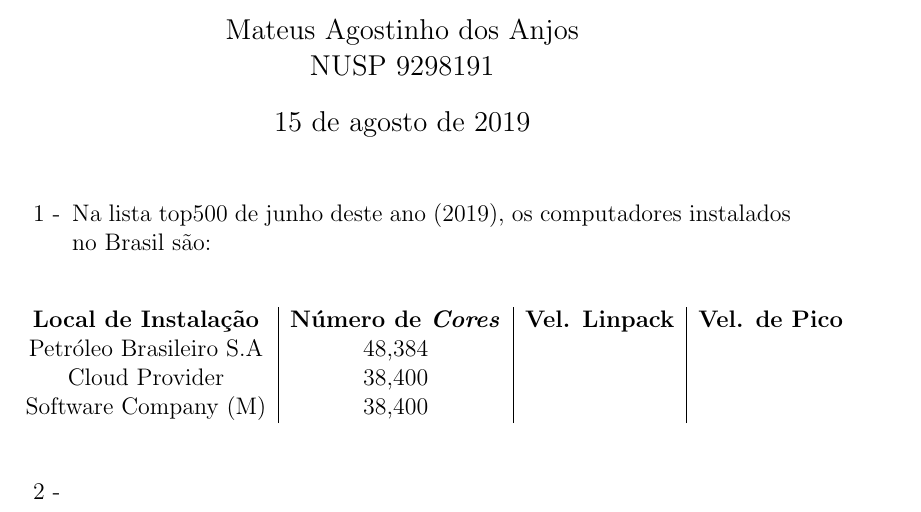
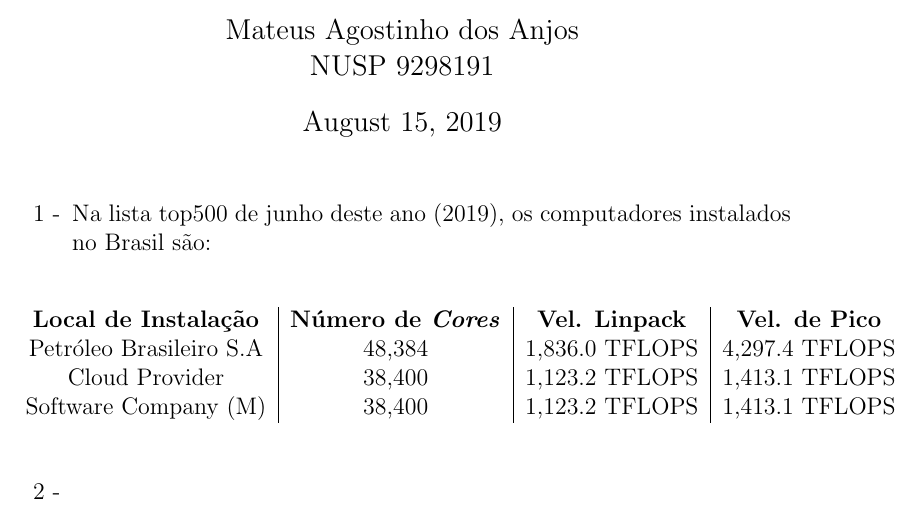
Before and after one commit to MateusdosAnjos/MAC0344, a LaTeX document (Lista 1/Lista 1.tex): part of the page, cut so that both start at the same text. Compiled offline with pdfLaTeX.

Commit message:
Adicionado respostas para o exercício 1
Signed-off-by: MateusdosAnjos <mateus.a.anjos@gmail.com>

```diff
--- a/Lista 1/Lista 1.tex
+++ b/Lista 1/Lista 1.tex
@@ -1,7 +1,7 @@
 \documentclass[12pt]{article}
 
 \usepackage[utf8]{inputenc}
-\usepackage[portuguese]{babel}
+%\usepackage[portuguese]{babel}
 
 \title{MAC0344 Arquitetura de Computadores\\
 Lista de Exercícios No. 1
@@ -19,9 +19,9 @@ Lista de Exercícios No. 1
 				\centering
 				\begin{tabular}{c|c|c|c}
 					\textbf{Local de Instalação} & \textbf{Número de \textit{Cores}} & \textbf{Vel. Linpack} & \textbf{Vel. de Pico}\\
-					Petróleo Brasileiro S.A & 48,384 &  & \\
-					Cloud Provider & 38,400 & & \\
-					Software Company (M) & 38,400 & &\\
+					Petróleo Brasileiro S.A & 48,384 & 1,836.0 TFLOPS & 4,297.4 TFLOPS \\
+					Cloud Provider & 38,400 & 1,123.2 TFLOPS & 1,413.1 TFLOPS \\
+					Software Company (M) & 38,400 & 1,123.2 TFLOPS & 1,413.1 TFLOPS\\
 				\end{tabular}
 			\end{table}
 		\item[2 -]
```
Also changed, not shown: Lista 1/Lista 1.pdf, 3 other files.
